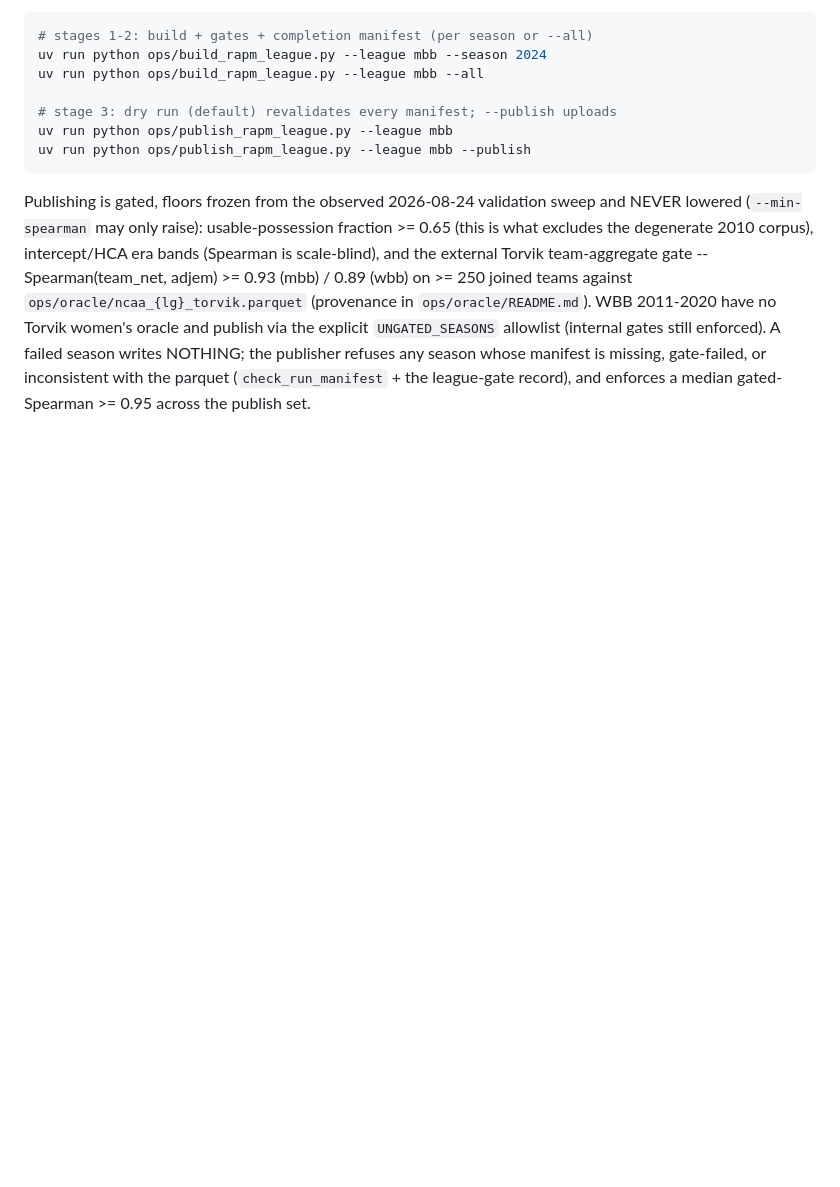
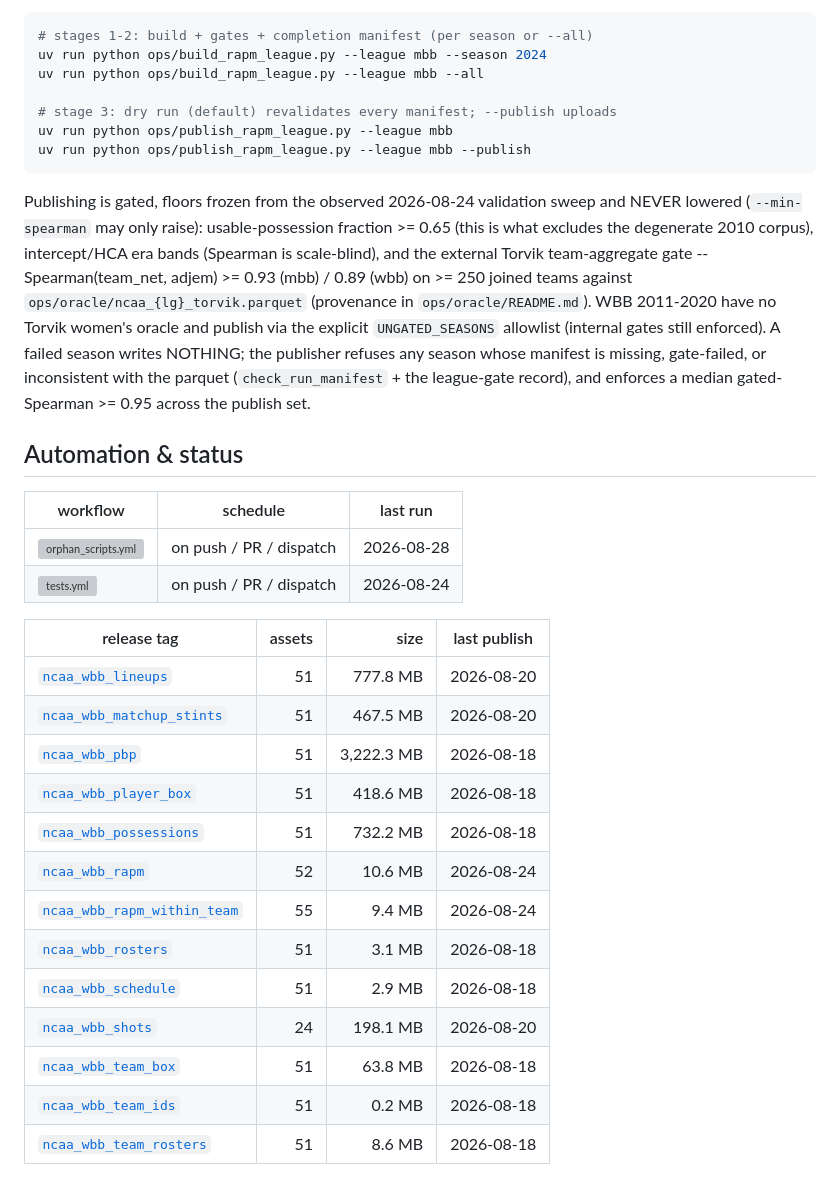
Before and after one commit to sportsdataverse/ncaa-wbb-hoops-data, a Markdown page: README.md, the part around one of its changes. Drawn GitHub-style; blank space fills up the shorter version; grey boxes are pictures that could not be loaded.

Commit message:
docs: add the generated automation-status block (#14)
* docs: add the generated automation-status block

No repo in the org showed whether its automation was alive. This block is
rendered by sdv-toolkit's tools/render_readme_status.py from the Actions and
Releases APIs: one row per workflow (badge, schedule in words, last run) and one
per release tag (assets, size, last publish).

Live data by design, so it sits OUTSIDE any drift comparison -- a repo that
gated on it would redden CI on its own successful publish. Refresh with:

    python render_readme_status.py --repo <owner/name> --readme README.md --write

Last publish is the newest ASSET timestamp, not the release's published_at:
these tags are rolling and assets are replaced in place, so published_at reports
when the tag was created and can be years stale.

* docs: add release rows and correct the schedule and trigger text

Addresses the CodeRabbit findings on this PR. The block shipped with only
workflow rows -- the release table (asset count, total size, newest asset
timestamp) was missing, which removes the one column that distinguishes a
workflow that RAN from one that PUBLISHED.

Also picks up sdv-toolkit 0.7.1, which stops the renderer describing a
Saturday-only cron as "daily" and stops it asserting a PR trigger on
workflows that declare only push and dispatch.

```diff
--- a/README.md
+++ b/README.md
@@ -372,3 +372,29 @@ women's oracle and publish via the explicit `UNGATED_SEASONS` allowlist
 publisher refuses any season whose manifest is missing, gate-failed, or
 inconsistent with the parquet (`check_run_manifest` + the league-gate
 record), and enforces a median gated-Spearman >= 0.95 across the publish set.
+
+## Automation & status
+
+<!-- BEGIN GENERATED: status -->
+
+| workflow | schedule | last run |
+|---|---|---|
+| [![orphan_scripts.yml](https://github.com/sportsdataverse/ncaa-wbb-hoops-data/actions/workflows/orphan_scripts.yml/badge.svg)](https://github.com/sportsdataverse/ncaa-wbb-hoops-data/actions/workflows/orphan_scripts.yml) | on push / PR / dispatch | 2026-08-28 |
+| [![tests.yml](https://github.com/sportsdataverse/ncaa-wbb-hoops-data/actions/workflows/tests.yml/badge.svg)](https://github.com/sportsdataverse/ncaa-wbb-hoops-data/actions/workflows/tests.yml) | on push / PR / dispatch | 2026-08-24 |
+
+| release tag | assets | size | last publish |
+|---|---:|---:|---|
+| [`ncaa_wbb_lineups`](https://github.com/sportsdataverse/sportsdataverse-data/releases/tag/ncaa_wbb_lineups) | 51 | 777.8 MB | 2026-08-20 |
+| [`ncaa_wbb_matchup_stints`](https://github.com/sportsdataverse/sportsdataverse-data/releases/tag/ncaa_wbb_matchup_stints) | 51 | 467.5 MB | 2026-08-20 |
+| [`ncaa_wbb_pbp`](https://github.com/sportsdataverse/sportsdataverse-data/releases/tag/ncaa_wbb_pbp) | 51 | 3,222.3 MB | 2026-08-18 |
+| [`ncaa_wbb_player_box`](https://github.com/sportsdataverse/sportsdataverse-data/releases/tag/ncaa_wbb_player_box) | 51 | 418.6 MB | 2026-08-18 |
+| [`ncaa_wbb_possessions`](https://github.com/sportsdataverse/sportsdataverse-data/releases/tag/ncaa_wbb_possessions) | 51 | 732.2 MB | 2026-08-18 |
+| [`ncaa_wbb_rapm`](https://github.com/sportsdataverse/sportsdataverse-data/releases/tag/ncaa_wbb_rapm) | 52 | 10.6 MB | 2026-08-24 |
+| [`ncaa_wbb_rapm_within_team`](https://github.com/sportsdataverse/sportsdataverse-data/releases/tag/ncaa_wbb_rapm_within_team) | 55 | 9.4 MB | 2026-08-24 |
+| [`ncaa_wbb_rosters`](https://github.com/sportsdataverse/sportsdataverse-data/releases/tag/ncaa_wbb_rosters) | 51 | 3.1 MB | 2026-08-18 |
+| [`ncaa_wbb_schedule`](https://github.com/sportsdataverse/sportsdataverse-data/releases/tag/ncaa_wbb_schedule) | 51 | 2.9 MB | 2026-08-18 |
+| [`ncaa_wbb_shots`](https://github.com/sportsdataverse/sportsdataverse-data/releases/tag/ncaa_wbb_shots) | 24 | 198.1 MB | 2026-08-20 |
+| [`ncaa_wbb_team_box`](https://github.com/sportsdataverse/sportsdataverse-data/releases/tag/ncaa_wbb_team_box) | 51 | 63.8 MB | 2026-08-18 |
+| [`ncaa_wbb_team_ids`](https://github.com/sportsdataverse/sportsdataverse-data/releases/tag/ncaa_wbb_team_ids) | 51 | 0.2 MB | 2026-08-18 |
+| [`ncaa_wbb_team_rosters`](https://github.com/sportsdataverse/sportsdataverse-data/releases/tag/ncaa_wbb_team_rosters) | 51 | 8.6 MB | 2026-08-18 |
+
```
Also changed, not shown: other parts of README.md (+1 -0 lines).
